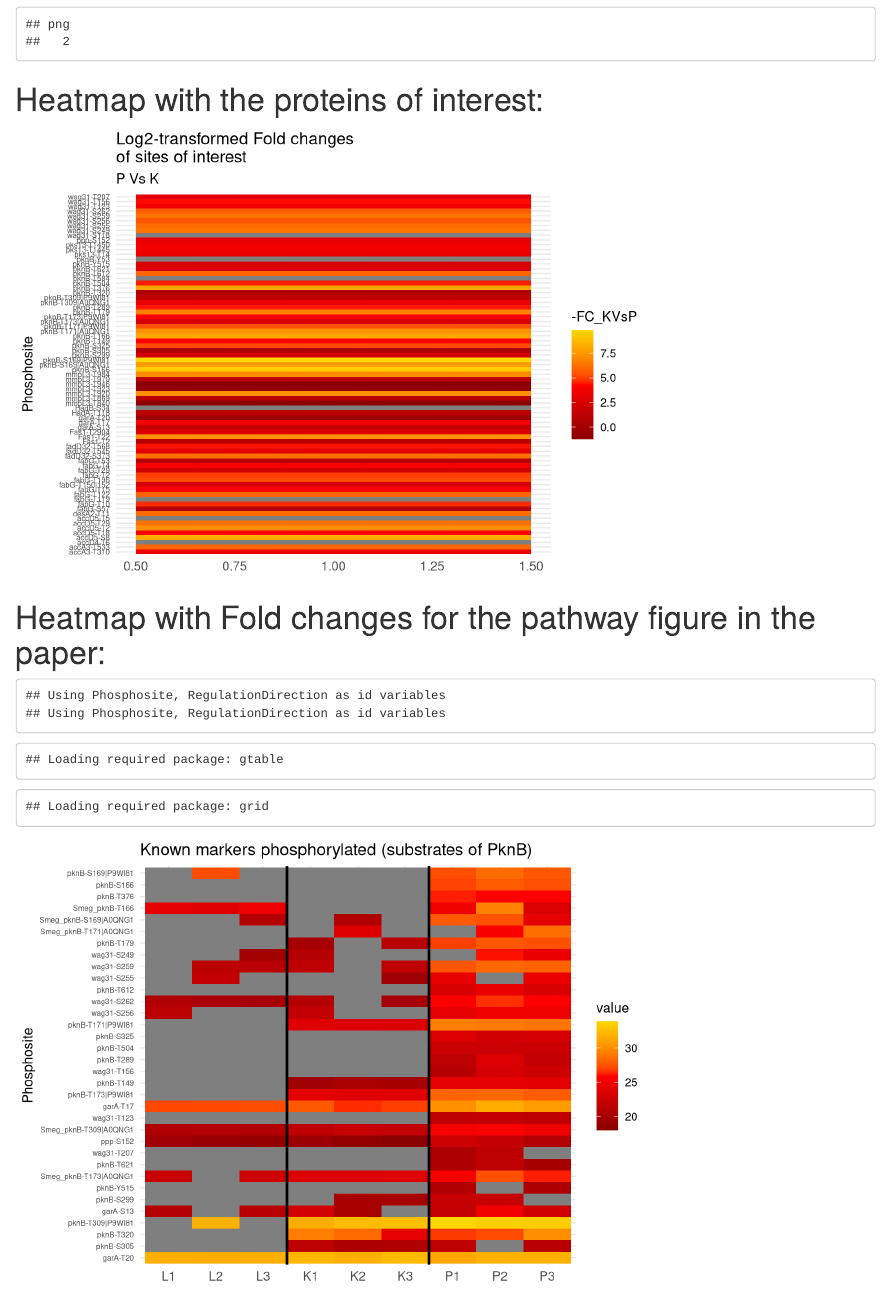
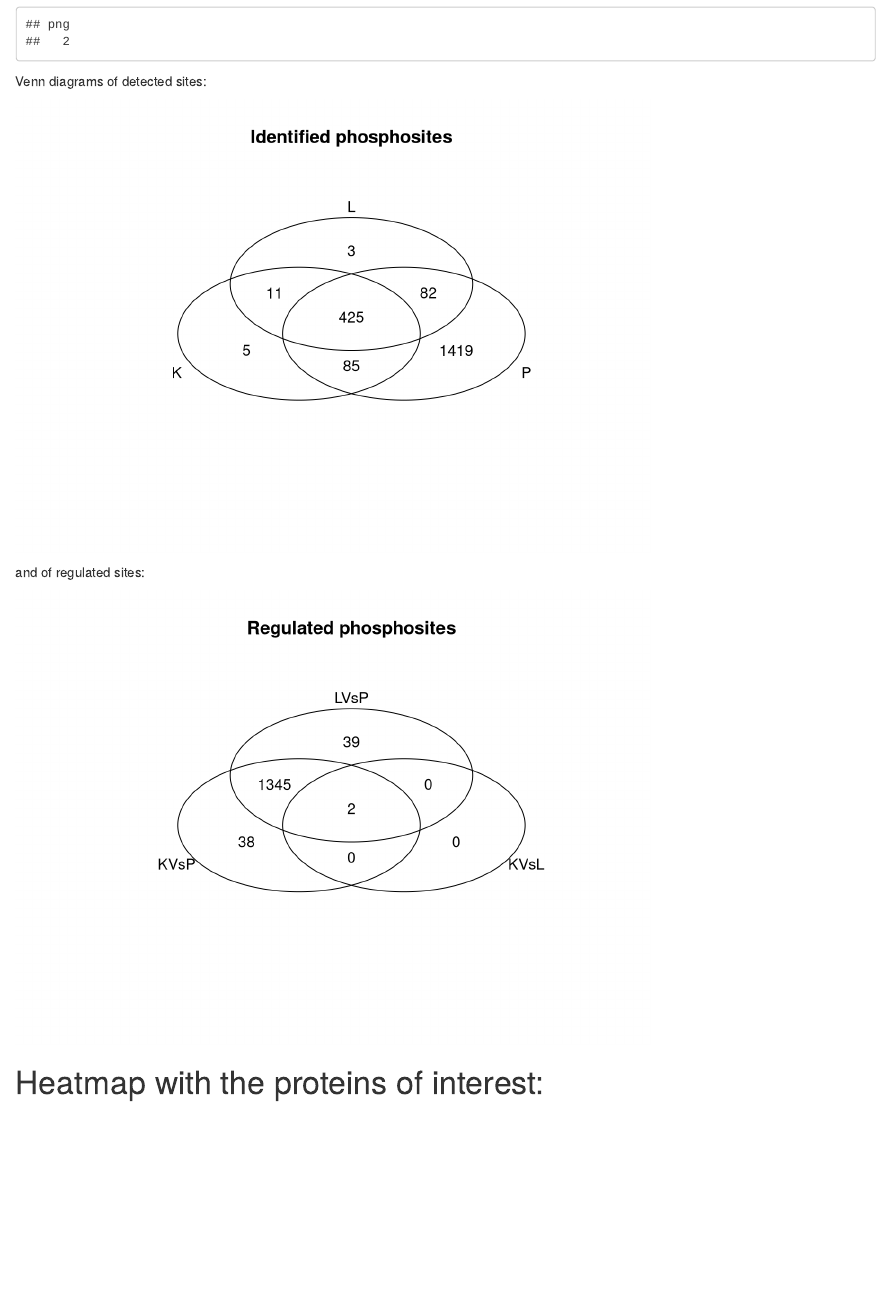
Before and after one commit to mlocardpaulet/PhosphoSmegPKNB, an R Markdown document (FiguresMycoPhospho_20180110.Rmd): the page in a window 1100 px wide, from 5020 px down. Rendered offline with R 4.5, knitr and Pandoc, with nearby package versions; common packages that the code uses without loading them are loaded.

Commit message:
Add venn diagrams of sites

````diff
--- a/FiguresMycoPhospho_20180110.Rmd
+++ b/FiguresMycoPhospho_20180110.Rmd
@@ -112,6 +113,26 @@ g <- ggplot(gtab[gtab$Detected=="yes",], aes(y= value, x = variable)) + geom_bar
 print(g)
 
 pdfMLPManual(g, "Figures/NumberIDPhospho.pdf", 7,6)
+```
+
+Venn diagrams of detected sites:
+
+```{r}
+ID_K <- tab$PhosID[!is.na(MeanK)]
+ID_P <- tab$PhosID[!is.na(MeanP)]
+ID_L <- tab$PhosID[!is.na(MeanL)]
+venn(list("K"=ID_K, "P" = ID_P, "L" = ID_L))
+title("Identified phosphosites")
+```
+
+and of regulated sites:
+
+```{r}
+KP <- tab$PhosID[tab$Significant_KVsP]
+KL <- tab$PhosID[tab$Significant_KVsL]
+LP <- tab$PhosID[tab$Significant_LVsP]
+venn(list("KVsP"=KP, "KVsL" = KL, "LVsP" = LP))
+title("Regulated phosphosites")
 ```
 
 
````
Also changed, not shown: FiguresMycoPhospho_20180110.html, FiguresMycoPhospho_20180110.Rmd (1 more changed lines).
